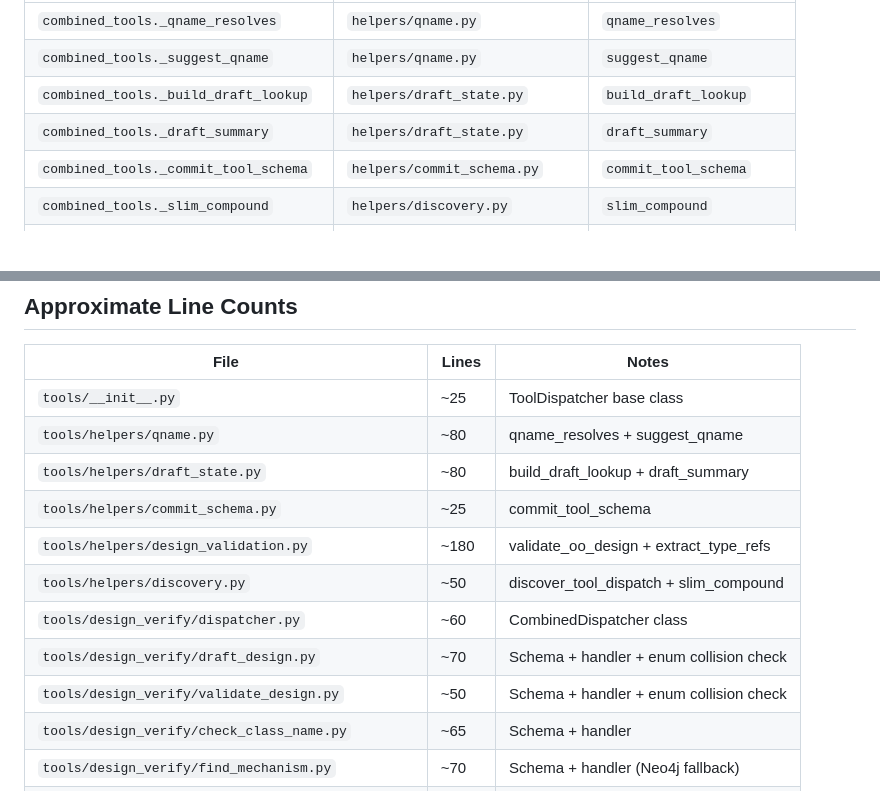
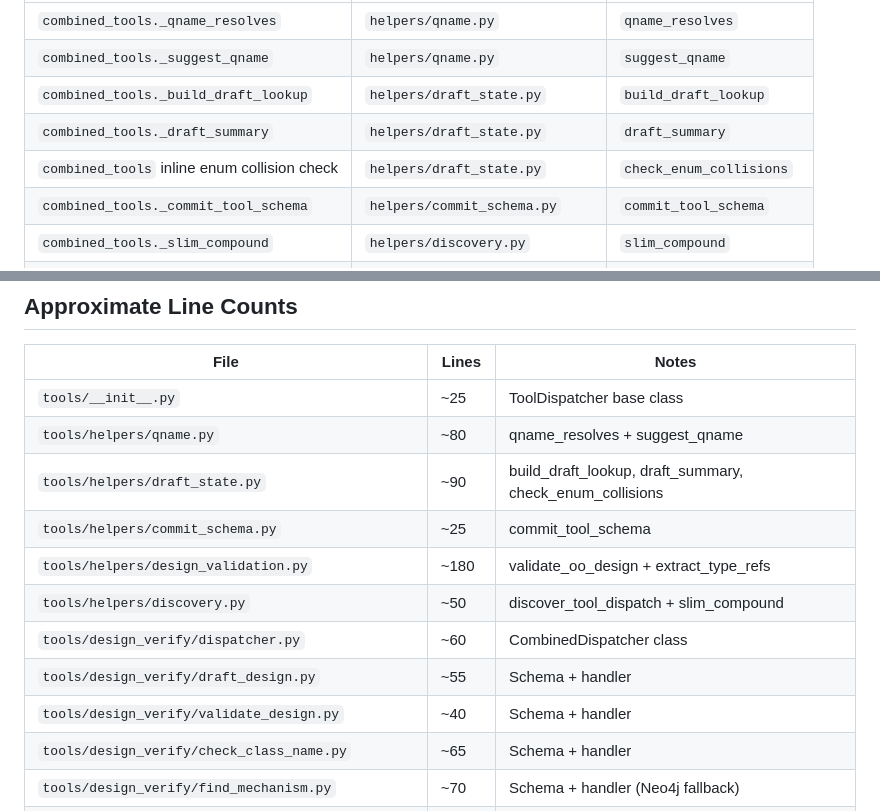
Before and after one commit to danielnewman09/ticketing_system, a Markdown page: docs/specs/2026-07-22-combined-tools-refactor-design.md, 2 parts joined by grey strips. GitHub-like rendering; blank space fills up the shorter version.

Commit message:
docs: fix enum collision helper location in refactor spec

```diff
--- a/docs/specs/2026-07-22-combined-tools-refactor-design.md
+++ b/docs/specs/2026-07-22-combined-tools-refactor-design.md
@@ -158,6 +158,7 @@ Extracted from `combined_tools.py` and `design_oo_tools.py`. All dropped the `_`
 | `combined_tools._suggest_qname` | `helpers/qname.py` | `suggest_qname` |
 | `combined_tools._build_draft_lookup` | `helpers/draft_state.py` | `build_draft_lookup` |
 | `combined_tools._draft_summary` | `helpers/draft_state.py` | `draft_summary` |
+| `combined_tools` inline enum collision check | `helpers/draft_state.py` | `check_enum_collisions` |
 | `combined_tools._commit_tool_schema` | `helpers/commit_schema.py` | `commit_tool_schema` |
 | `combined_tools._slim_compound` | `helpers/discovery.py` | `slim_compound` |
 | `combined_tools._dispatch_discovery` | `helpers/discovery.py` | `discover_tool_dispatch` |
@@ -277,13 +278,13 @@ Similarly, `verify_llr_tools.py` becomes `tools/verify/dispatcher.py` with a `Ve
 |---|---|---|
 | `tools/__init__.py` | ~25 | ToolDispatcher base class |
 | `tools/helpers/qname.py` | ~80 | qname_resolves + suggest_qname |
-| `tools/helpers/draft_state.py` | ~80 | build_draft_lookup + draft_summary |
+| `tools/helpers/draft_state.py` | ~90 | build_draft_lookup, draft_summary, check_enum_collisions |
 | `tools/helpers/commit_schema.py` | ~25 | commit_tool_schema |
 | `tools/helpers/design_validation.py` | ~180 | validate_oo_design + extract_type_refs |
 | `tools/helpers/discovery.py` | ~50 | discover_tool_dispatch + slim_compound |
 | `tools/design_verify/dispatcher.py` | ~60 | CombinedDispatcher class |
-| `tools/design_verify/draft_design.py` | ~70 | Schema + handler + enum collision check |
-| `tools/design_verify/validate_design.py` | ~50 | Schema + handler + enum collision check |
+| `tools/design_verify/draft_design.py` | ~55 | Schema + handler |
+| `tools/design_verify/validate_design.py` | ~40 | Schema + handler |
 | `tools/design_verify/check_class_name.py` | ~65 | Schema + handler |
 | `tools/design_verify/find_mechanism.py` | ~70 | Schema + handler (Neo4j fallback) |
 | `tools/design_verify/validate_qualified_names.py` | ~55 | Schema + handler |
```
